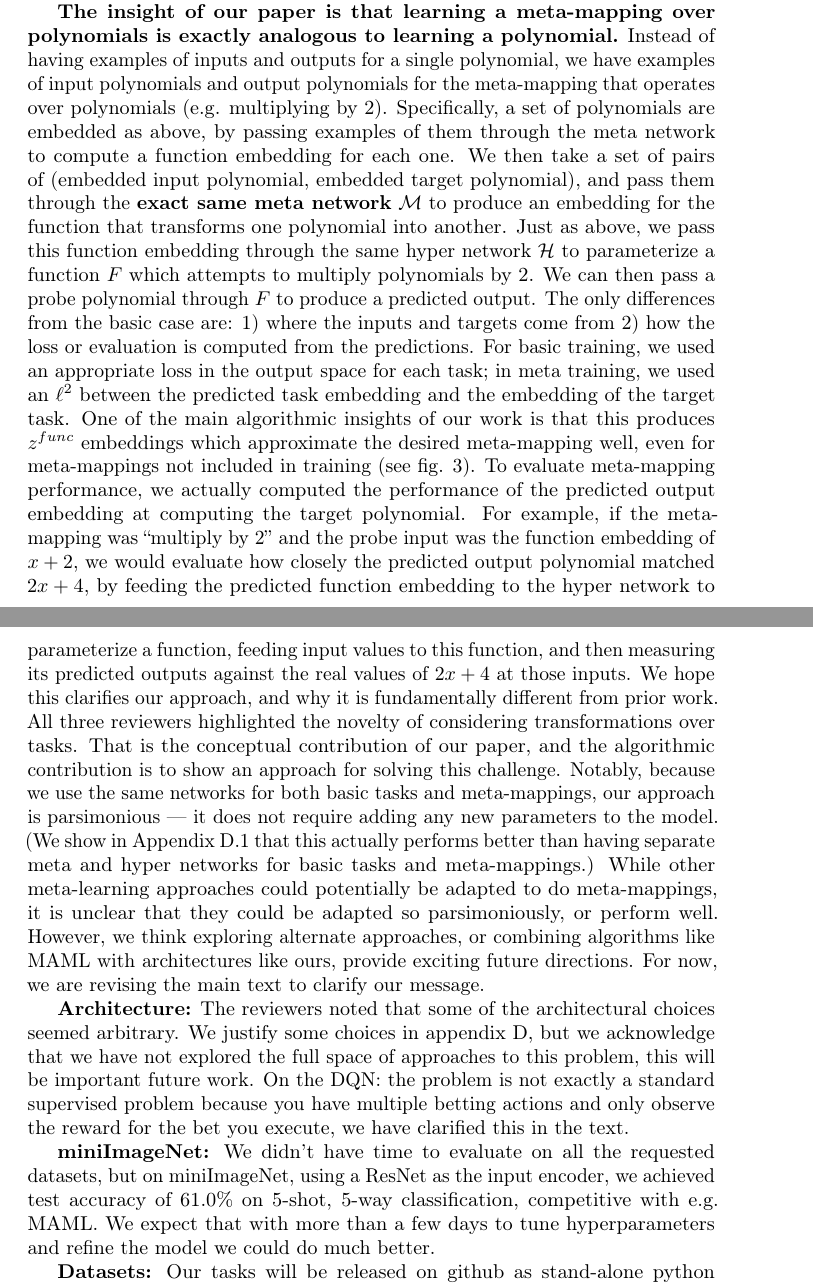
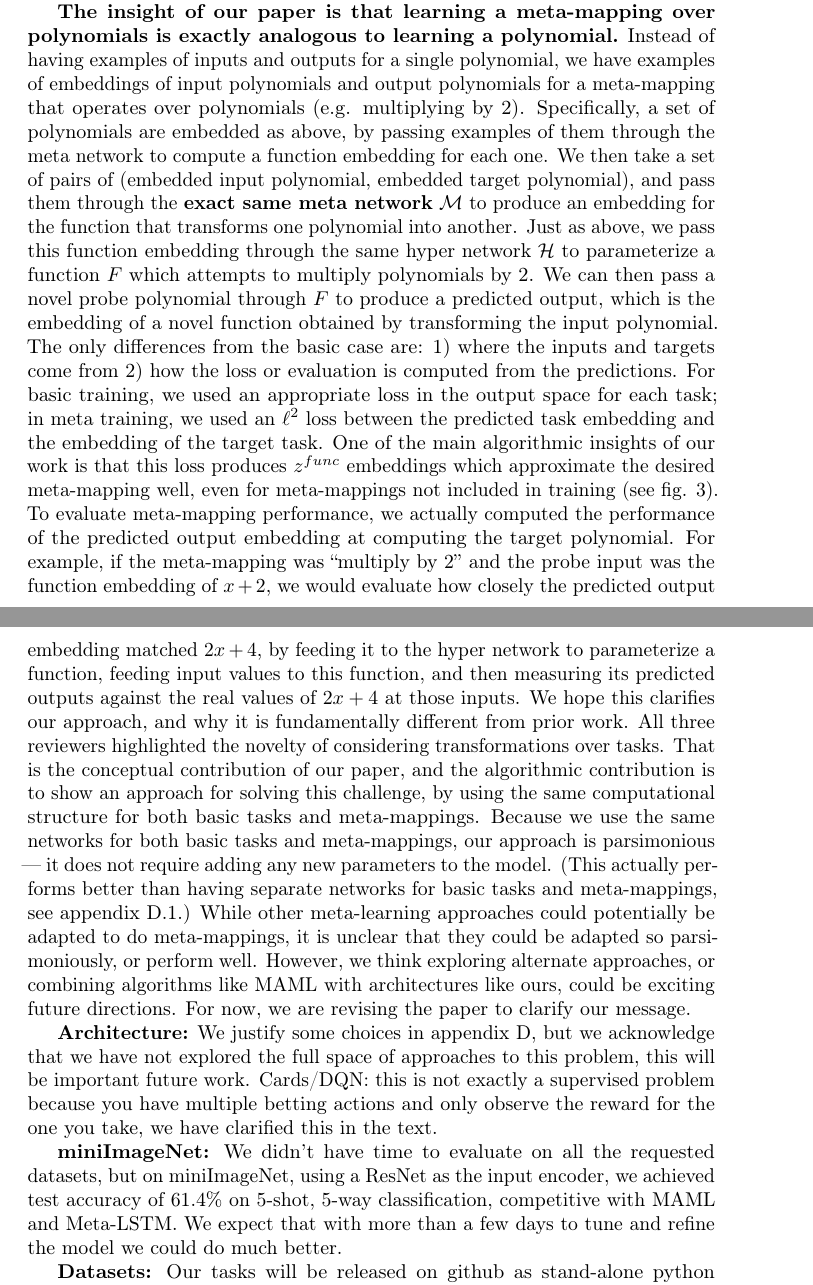
Before and after one commit to lampinen/HoMM_cards, a LaTeX document (writing/nips_submission/response/EML_response.tex): two parts of pages 1 and 2 of 2, joined at a grey line, cut so that both start at the same text. Compiled offline with pdfLaTeX; a LaTeX package or settings file that is missing is left out.

Commit message:
More tweaks

```diff
--- a/writing/nips_submission/response/EML_response.tex
+++ b/writing/nips_submission/response/EML_response.tex
@@ -85,9 +85,9 @@ We thank the reviewers for their thoughtful and thorough reviews. \par
 \looseness=-1
 \textbf{Architecture \& contributions:} We agree with the reviewers that the most novel contribution of our paper is the proposal to think about transfer in terms of meta-mappings and task transformations. We would like to clarify the architecture and training. First we will clarify how a basic polynomial is learned. This is depicted schematically on the right. As in standard meta-learning, we generate a set of examples, consisting of tuples of input point, and the target output (i.e. the polynomial evaluated at that point). The meta-network $\mathcal{M}$ processes this set of (embedded input, embedded target) pairs to produce a function embedding. Specifically, it concatenates each pair, applies two layers of identical processing to each concatenated pair independently, max pools elementwise across them, and then applies two more layers of processing to produce the function embedding $z^{func}$ for this polynomial. We pass the function embedding through the hyper network $\mathcal{H}$ to parameterize a function $F$ which performs the mapping from inputs to outputs. We can then use $F$ to transform a new set of probe inputs (i.e. points we want to evaluate the polynomial at) to produce a set of predictions, and then train or evaluate the model on corresponding targets. \par
 \looseness=-1
-\textbf{The insight of our paper is that learning a meta-mapping over polynomials is exactly analogous to learning a polynomial.} Instead of having examples of inputs and outputs for a single polynomial, we have examples of input polynomials and output polynomials for the meta-mapping that operates over polynomials (e.g. multiplying by 2). Specifically, a set of polynomials are embedded as above, by passing examples of them through the meta network to compute a function embedding for each one. We then take a set of pairs of (embedded input polynomial, embedded target polynomial), and pass them through the \textbf{exact same meta network} $\mathcal{M}$ to produce an embedding for the function that transforms one polynomial into another. Just as above, we pass this function embedding through the same hyper network $\mathcal{H}$ to parameterize a function $F$ which attempts to multiply polynomials by 2. We can then pass a probe polynomial through $F$ to produce a predicted output. The only differences from the basic case are: 1) where the inputs and targets come from 2) how the loss or evaluation is computed from the predictions. For basic training, we used an appropriate loss in the output space for each task; in meta training, we used an $\ell^2$ between the predicted task embedding and the embedding of the target task. One of the main algorithmic insights of our work is that this produces $z^{func}$ embeddings which approximate the desired meta-mapping well, even for meta-mappings not included in training (see fig. 3). To evaluate meta-mapping performance, we actually computed the performance of the predicted output embedding at computing the target polynomial. For example, if the meta-mapping was ``multiply by 2'' and the probe input was the function embedding of $x + 2$, we would evaluate how closely the predicted output polynomial matched $2x + 4$, by feeding the predicted function embedding to the hyper network to parameterize a function, feeding input values to this function, and then measuring its predicted outputs against the real values of $2x+4$ at those inputs. We hope this clarifies our approach, and why it is fundamentally different from prior work. All three reviewers highlighted the novelty of considering transformations over tasks. That is the conceptual contribution of our paper, and the algorithmic contribution is to show an approach for solving this challenge. Notably, because we use the same networks for both basic tasks and meta-mappings, our approach is parsimonious --- it does not require adding any new parameters to the model. (We show in Appendix D.1 that this actually performs better than having separate meta and hyper networks for basic tasks and meta-mappings.) While other meta-learning approaches could potentially be adapted to do meta-mappings, it is unclear that they could be adapted so parsimoniously, or perform well. However, we think exploring alternate approaches, or combining algorithms like MAML with architectures like ours, provide exciting future directions. For now, we are revising the main text to clarify our message. \par
+\textbf{The insight of our paper is that learning a meta-mapping over polynomials is exactly analogous to learning a polynomial.} Instead of having examples of inputs and outputs for a single polynomial, we have examples of embeddings of input polynomials and output polynomials for a meta-mapping that operates over polynomials (e.g. multiplying by 2). Specifically, a set of polynomials are embedded as above, by passing examples of them through the meta network to compute a function embedding for each one. We then take a set of pairs of (embedded input polynomial, embedded target polynomial), and pass them through the \textbf{exact same meta network} $\mathcal{M}$ to produce an embedding for the function that transforms one polynomial into another. Just as above, we pass this function embedding through the same hyper network $\mathcal{H}$ to parameterize a function $F$ which attempts to multiply polynomials by 2. We can then pass a novel probe polynomial through $F$ to produce a predicted output, which is the embedding of a novel function obtained by transforming the input polynomial. The only differences from the basic case are: 1) where the inputs and targets come from 2) how the loss or evaluation is computed from the predictions. For basic training, we used an appropriate loss in the output space for each task; in meta training, we used an $\ell^2$ loss between the predicted task embedding and the embedding of the target task. One of the main algorithmic insights of our work is that this loss produces $z^{func}$ embeddings which approximate the desired meta-mapping well, even for meta-mappings not included in training (see fig. 3). To evaluate meta-mapping performance, we actually computed the performance of the predicted output embedding at computing the target polynomial. For example, if the meta-mapping was ``multiply by 2'' and the probe input was the function embedding of $x + 2$, we would evaluate how closely the predicted output embedding matched $2x + 4$, by feeding it to the hyper network to parameterize a function, feeding input values to this function, and then measuring its predicted outputs against the real values of $2x+4$ at those inputs. We hope this clarifies our approach, and why it is fundamentally different from prior work. All three reviewers highlighted the novelty of considering transformations over tasks. That is the conceptual contribution of our paper, and the algorithmic contribution is to show an approach for solving this challenge, by using the same computational structure for both basic tasks and meta-mappings. Because we use the same networks for both basic tasks and meta-mappings, our approach is parsimonious --- it does not require adding any new parameters to the model. (This actually performs better than having separate networks for basic tasks and meta-mappings, see appendix D.1.) While other meta-learning approaches could potentially be adapted to do meta-mappings, it is unclear that they could be adapted so parsimoniously, or perform well. However, we think exploring alternate approaches, or combining algorithms like MAML with architectures like ours, could be exciting future directions. For now, we are revising the paper to clarify our message. \par
 \looseness=-1
-\textbf{Architecture:} The reviewers noted that some of the architectural choices seemed arbitrary. We justify some choices in appendix D, but we acknowledge that we have not explored the full space of approaches to this problem, this will be important future work. On the DQN: the problem is not exactly a standard supervised problem because you have multiple betting actions and only observe the reward for the bet you execute, we have clarified this in the text. \par
+\textbf{Architecture:} We justify some choices in appendix D, but we acknowledge that we have not explored the full space of approaches to this problem, this will be important future work. Cards/DQN: this is not exactly a supervised problem because you have multiple betting actions and only observe the reward for the one you take, we have clarified this in the text. \par
 %\textbf{Relation to other work:} We do think that combining other meta-learning approaches such as MAML with a system like ours is an interesting direction for future work. \par
 %\looseness=-1
 %\textbf{Contributions:} As all three reviewers noted, the most novel contribution of our paper is the proposal to think about transfer in terms of meta-mappings and task transformations. The architecture we propose is designed with this idea in mind. It is true that previous work has considered task embeddings (some of the works suggested by the reviewers we have mentioned in the related works section, but some we were not familiar with, we appreciate the pointers). Most of this work has developed some way of embedding a task or dataset into some latent space. However, what we think is fundamentally novel about our architecture is that \textbf{we use the same latent space for the dataset as we use for an individual input to the network}. This allows us to use the same meta and hyper networks for both basic tasks and meta-mappings. We show in appendix D.1 that this performs better than separate embedding spaces. We think that this is a fundamentally novel aspect of our architecture, since it is primarily useful for the meta-mappings we propose. While other techniques that create explicit task embeddings could also be trained to transform them for meta-mappings, we think our novel insight of a shared embedding space for individual data points and tasks would result in better performance with other algorithms too. We do think that combining other meta-learning approaches such as MAML with a system like ours is an interesting direction for future work. As we point out in the future directions, we do not expect the exact approach we've proposed to be the best way of solving these problems. However, it does provide a useful starting point. We think that the primary contribution of this work is highlighting the idea of meta-mappings for transfer, and providing some starting points for how to approach them by taking a functional perspective, which we hope will inspire future work. \par
@@ -96,7 +96,7 @@ We thank the reviewers for their thoughtful and thorough reviews. \par
 %\looseness=-1
 %To evaluate performance on a meta-mapping, we generate the training dataset as above, but we do not assume we have an embedding for the held-out targets. For example, we may know how to play chess via a task embedding $z_{chess}$, but our goal is to figure how to lose at chess. So we take $\hat{z}_{lose-chess} = F_{z_{lose}}(z_{chess})$, and use it to play losing chess by parameterizing a function $F_{\hat{z}_{lose-chess}}$. We then evaluate this function's actual performance on losing chess, which tells us the true quality of the meta-mapping. We hope this clarifies the training and evaluation of meta-mappings. We have revised the manuscript to be more explicit about this and fix typos noted by reviewer 1, and if our manuscript is accepted we will also incorporate more details of tasks and training from the appendix as space allows. \par
 \looseness=-1
-\textbf{miniImageNet:} We didn't have time to evaluate on all the requested datasets, but on miniImageNet, using a ResNet as the input encoder, we achieved test accuracy of 61.0\% on 5-shot, 5-way classification, competitive with e.g. MAML. We expect that with more than a few days to tune hyperparameters and refine the model we could do much better. \par
+\textbf{miniImageNet:} We didn't have time to evaluate on all the requested datasets, but on miniImageNet, using a ResNet as the input encoder, we achieved test accuracy of 61.4\% on 5-shot, 5-way classification, competitive with MAML and Meta-LSTM. We expect that with more than a few days to tune and refine the model we could do much better. \par
 \looseness=-1
 \textbf{Datasets:} Our tasks will be released on github as stand-alone python modules that other researchers can use. \par
 \looseness=-1
```
